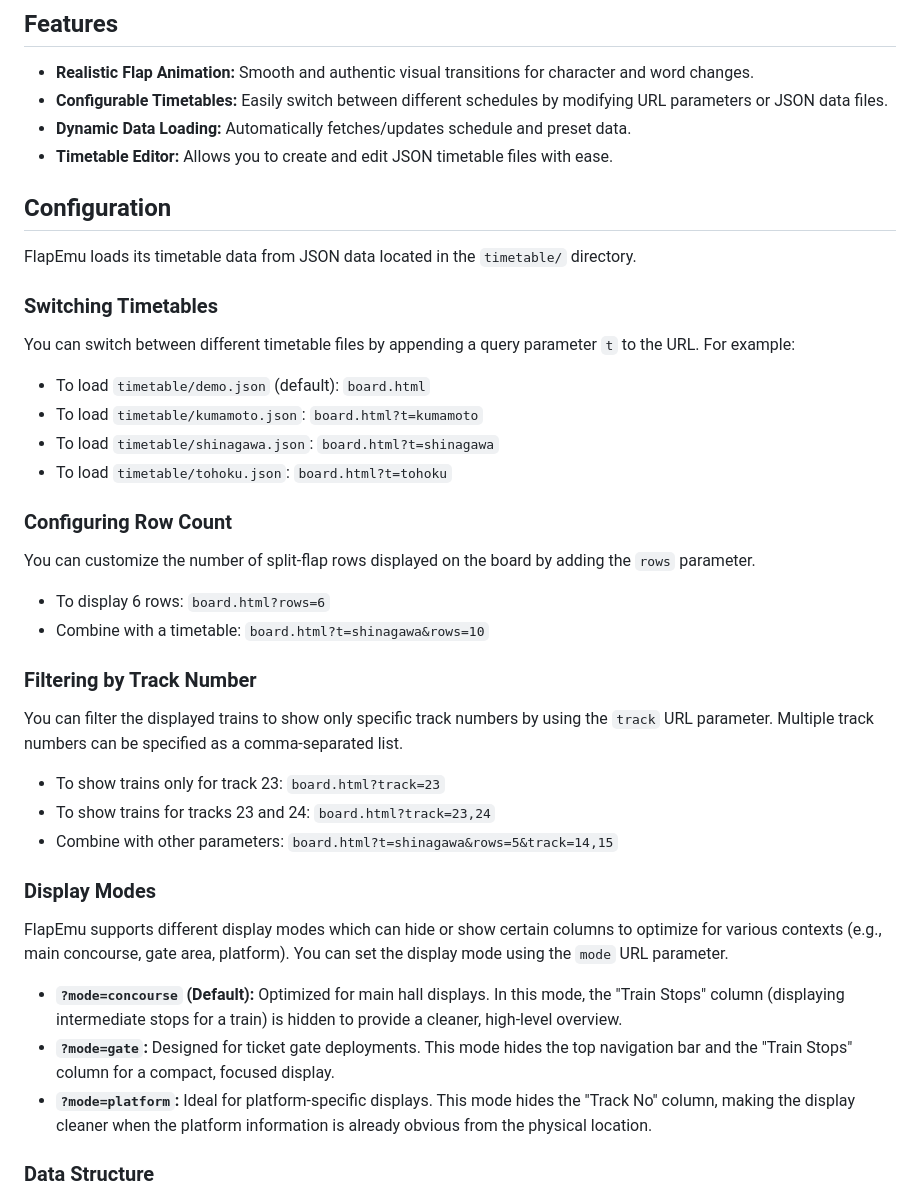
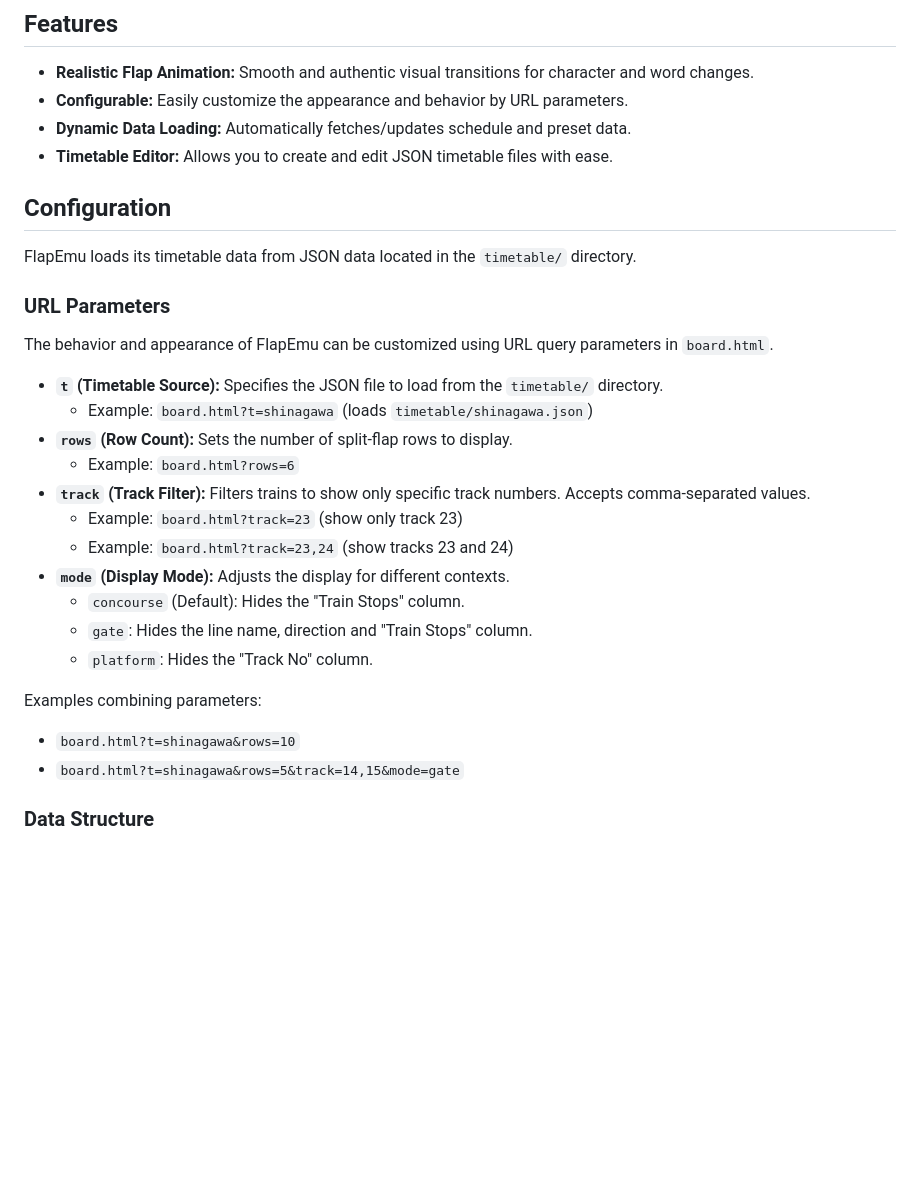
Before and after one commit to tyoubin/flapemu, a Markdown page: README.md, the part around the change. GitHub-like rendering; blank space fills up the shorter version.

Commit message:
docs: Simplify URL parameter documentation in README.md
Refactored the 'Configuration' section in README.md to consolidate all URL parameter documentation into a single 'URL Parameters' subsection. This improves clarity and conciseness for parameter usage.

```diff
--- a/README.md
+++ b/README.md
@@ -34,7 +34,7 @@ FlapEmuは、駅や空港に設置されている反転フラップ式案内表
 ## Features
 
 *   **Realistic Flap Animation:** Smooth and authentic visual transitions for character and word changes.
-*   **Configurable Timetables:** Easily switch between different schedules by modifying URL parameters or JSON data files.
+*   **Configurable:** Easily customize the appearance and behavior by URL parameters.
 *   **Dynamic Data Loading:** Automatically fetches/updates schedule and preset data.
 *   **Timetable Editor:** Allows you to create and edit JSON timetable files with ease.
 
@@ -42,46 +42,25 @@ FlapEmuは、駅や空港に設置されている反転フラップ式案内表
 
 FlapEmu loads its timetable data from JSON data located in the `timetable/` directory.
 
-### Switching Timetables
+### URL Parameters
 
-You can switch between different timetable files by appending a query parameter `t` to the URL. For example:
+The behavior and appearance of FlapEmu can be customized using URL query parameters in `board.html`.
 
-*   To load `timetable/demo.json` (default):
-    `board.html`
-*   To load `timetable/kumamoto.json`:
-    `board.html?t=kumamoto`
-*   To load `timetable/shinagawa.json`:
-    `board.html?t=shinagawa`
-*   To load `timetable/tohoku.json`:
-    `board.html?t=tohoku`
+*   **`t` (Timetable Source):** Specifies the JSON file to load from the `timetable/` directory.
+    *   Example: `board.html?t=shinagawa` (loads `timetable/shinagawa.json`)
+*   **`rows` (Row Count):** Sets the number of split-flap rows to display.
+    *   Example: `board.html?rows=6`
+*   **`track` (Track Filter):** Filters trains to show only specific track numbers. Accepts comma-separated values.
+    *   Example: `board.html?track=23` (show only track 23)
+    *   Example: `board.html?track=23,24` (show tracks 23 and 24)
+*   **`mode` (Display Mode):** Adjusts the display for different contexts.
+    *   `concourse` (Default): Hides the "Train Stops" column.
+    *   `gate`: Hides the line name, direction and "Train Stops" column.
+    *   `platform`: Hides the "Track No" column.
 
-### Configuring Row Count
-
-You can customize the number of split-flap rows displayed on the board by adding the `rows` parameter.
-
-*   To display 6 rows:
-    `board.html?rows=6`
-*   Combine with a timetable:
-    `board.html?t=shinagawa&rows=10`
-
-### Filtering by Track Number
-
-You can filter the displayed trains to show only specific track numbers by using the `track` URL parameter. Multiple track numbers can be specified as a comma-separated list.
-
-*   To show trains only for track 23:
-    `board.html?track=23`
-*   To show trains for tracks 23 and 24:
-    `board.html?track=23,24`
-*   Combine with other parameters:
-    `board.html?t=shinagawa&rows=5&track=14,15`
-
-### Display Modes
-
-FlapEmu supports different display modes which can hide or show certain columns to optimize for various contexts (e.g., main concourse, gate area, platform). You can set the display mode using the `mode` URL parameter.
-
-*   **`?mode=concourse` (Default):** Optimized for main hall displays. In this mode, the "Train Stops" column (displaying intermediate stops for a train) is hidden to provide a cleaner, high-level overview.
-*   **`?mode=gate`:** Designed for ticket gate deployments. This mode hides the top navigation bar and the "Train Stops" column for a compact, focused display.
-*   **`?mode=platform`:** Ideal for platform-specific displays. This mode hides the "Track No" column, making the display cleaner when the platform information is already obvious from the physical location.
+Examples combining parameters:
+*   `board.html?t=shinagawa&rows=10`
+*   `board.html?t=shinagawa&rows=5&track=14,15&mode=gate`
 
 ### Data Structure
 
```
